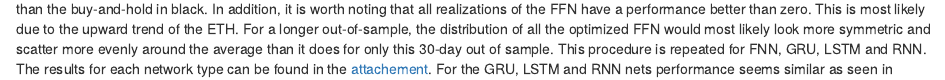
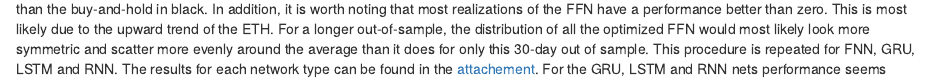
Before and after one commit to majimaken/econometrics-3-project, an R Markdown document (03_methods.Rmd): the page in a window 1100 px wide, from 4900 px down. Rendered offline with R 4.5, knitr and Pandoc, with nearby package versions; some code elsewhere in the file could not run offline; common packages that the code uses without loading them are loaded.

Commit message:
Correction

````diff
--- a/03_methods.Rmd
+++ b/03_methods.Rmd
@@ -400,5 +400,5 @@ addLegend("top",
 
 ```
 
-In figure \ref{fig:ffn}, the performances of all optimized FFN are plotted. The red line represents the average of all optimized FFN, which performs better than the buy-and-hold in black. In addition, it is worth noting that all realizations of the FFN have a performance better than zero. This is most likely due to the upward trend of the ETH.
+In figure \ref{fig:ffn}, the performances of all optimized FFN are plotted. The red line represents the average of all optimized FFN, which performs better than the buy-and-hold in black. In addition, it is worth noting that most realizations of the FFN have a performance better than zero. This is most likely due to the upward trend of the ETH.
 For a longer out-of-sample, the distribution of all the optimized FFN would most likely look more symmetric and scatter more evenly around the average than it does for only this 30-day out of sample. This procedure is repeated for FNN, GRU, LSTM and RNN. The results for each network type can be found in the [attachement](#attachement). For the GRU, LSTM and RNN nets performance seems similar as seen in figure \ref{fig:sharpeplot}, converging to buy-and-hold.
````
Also changed, not shown: 00_main.pdf.
